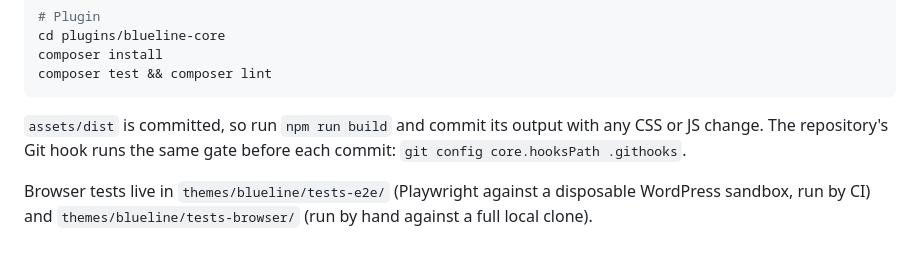
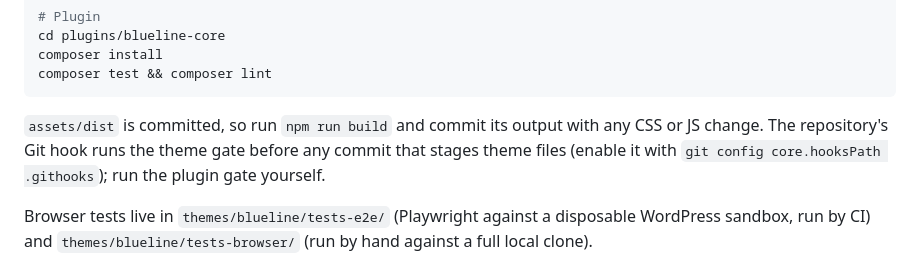
Before and after one commit to lusky3/arl-blueline, a Markdown page: README.md, the part around the change. GitHub-like rendering.

Commit message:
docs: README hook note only claims the theme gate
Co-Authored-By: Claude Sonnet 5.5 <noreply@anthropic.com>
Claude-Session: https://claude.ai/code/session_01AACHzmqK22xXprSCMjiURo

````diff
--- a/README.md
+++ b/README.md
@@ -46,7 +46,8 @@ composer test && composer lint
 ```
 
 `assets/dist` is committed, so run `npm run build` and commit its output with any CSS or JS change. The
-repository's Git hook runs the same gate before each commit: `git config core.hooksPath .githooks`.
+repository's Git hook runs the theme gate before any commit that stages theme files (enable it with
+`git config core.hooksPath .githooks`); run the plugin gate yourself.
 
 Browser tests live in `themes/blueline/tests-e2e/` (Playwright against a disposable WordPress sandbox,
 run by CI) and `themes/blueline/tests-browser/` (run by hand against a full local clone).
````
